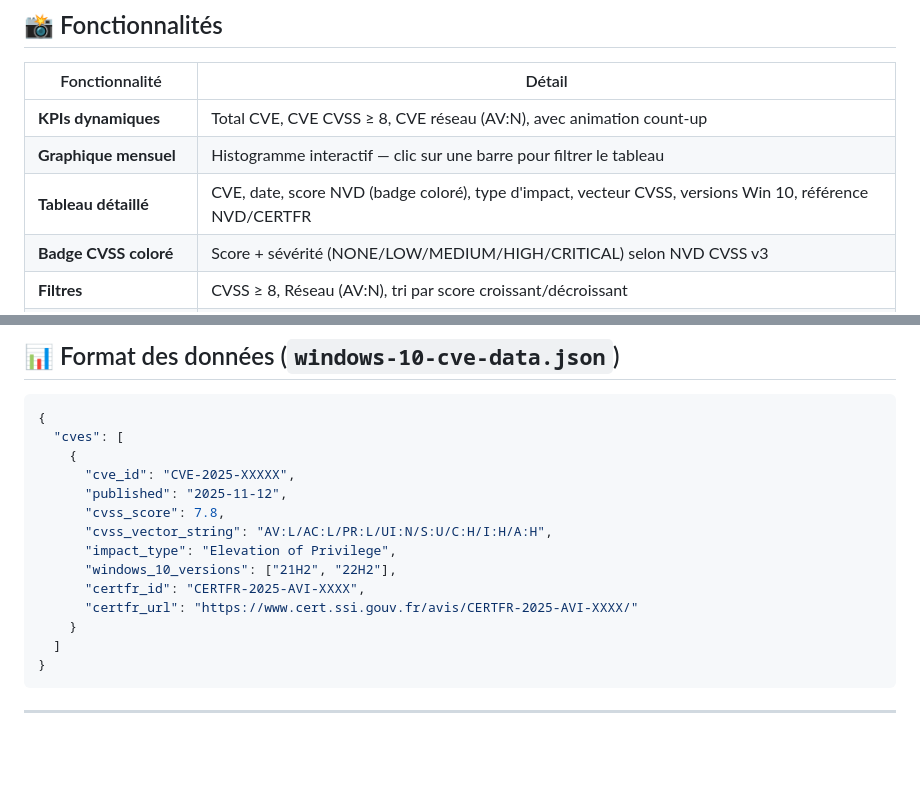
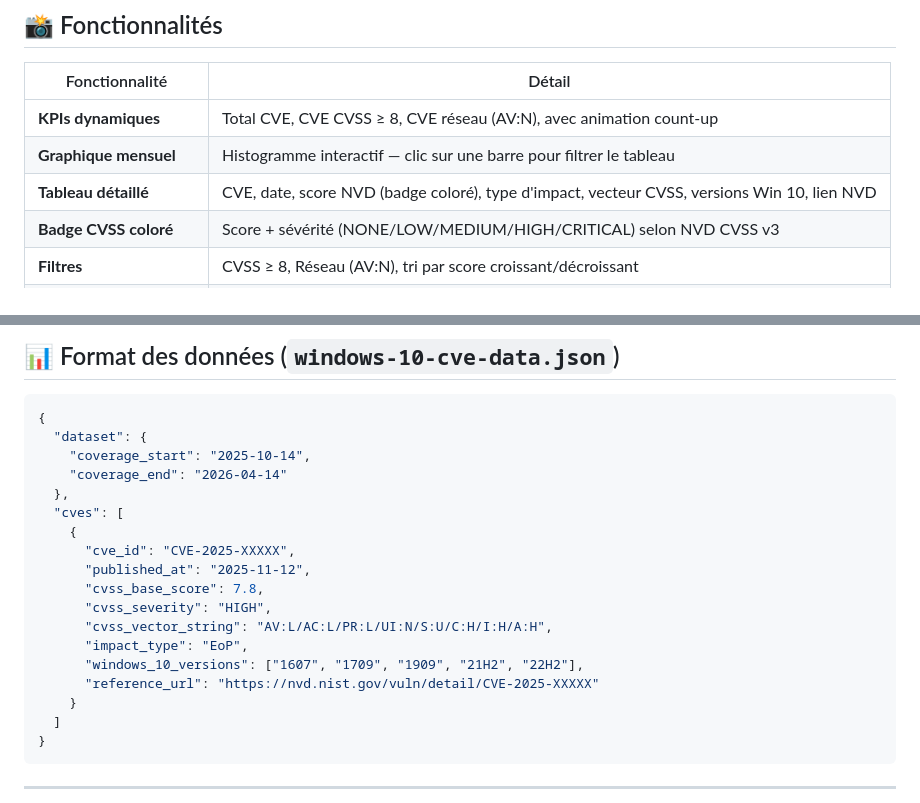
Before and after one commit to Maxime-BRIN/win10-certfr-observatory, a Markdown page: README.md, 2 parts joined by grey strips. Rendered like a GitHub page; blank space fills up the shorter version.

Commit message:
docs: update README — remove certfr fields, fix JSON schema example

````diff
--- a/README.md
+++ b/README.md
@@ -19,7 +19,7 @@ Offrir une interface web légère et autonome pour visualiser, filtrer et analys
 |---|---|
 | **KPIs dynamiques** | Total CVE, CVE CVSS ≥ 8, CVE réseau (AV:N), avec animation count-up |
 | **Graphique mensuel** | Histogramme interactif — clic sur une barre pour filtrer le tableau |
-| **Tableau détaillé** | CVE, date, score NVD (badge coloré), type d'impact, vecteur CVSS, versions Win 10, référence NVD/CERTFR |
+| **Tableau détaillé** | CVE, date, score NVD (badge coloré), type d'impact, vecteur CVSS, versions Win 10, lien NVD |
 | **Badge CVSS coloré** | Score + sévérité (NONE/LOW/MEDIUM/HIGH/CRITICAL) selon NVD CVSS v3 |
 | **Filtres** | CVSS ≥ 8, Réseau (AV:N), tri par score croissant/décroissant |
 | **Filtre par mois** | Clic sur le graphique → badge de filtre actif avec suppression rapide |
@@ -132,16 +132,20 @@ python -m http.server 8080
 
 ```json
 {
+  "dataset": {
+    "coverage_start": "2025-10-14",
+    "coverage_end": "2026-04-14"
+  },
   "cves": [
     {
       "cve_id": "CVE-2025-XXXXX",
-      "published": "2025-11-12",
-      "cvss_score": 7.8,
+      "published_at": "2025-11-12",
+      "cvss_base_score": 7.8,
+      "cvss_severity": "HIGH",
       "cvss_vector_string": "AV:L/AC:L/PR:L/UI:N/S:U/C:H/I:H/A:H",
-      "impact_type": "Elevation of Privilege",
-      "windows_10_versions": ["21H2", "22H2"],
-      "certfr_id": "CERTFR-2025-AVI-XXXX",
-      "certfr_url": "https://www.cert.ssi.gouv.fr/avis/CERTFR-2025-AVI-XXXX/"
+      "impact_type": "EoP",
+      "windows_10_versions": ["1607", "1709", "1909", "21H2", "22H2"],
+      "reference_url": "https://nvd.nist.gov/vuln/detail/CVE-2025-XXXXX"
     }
   ]
 }
````
